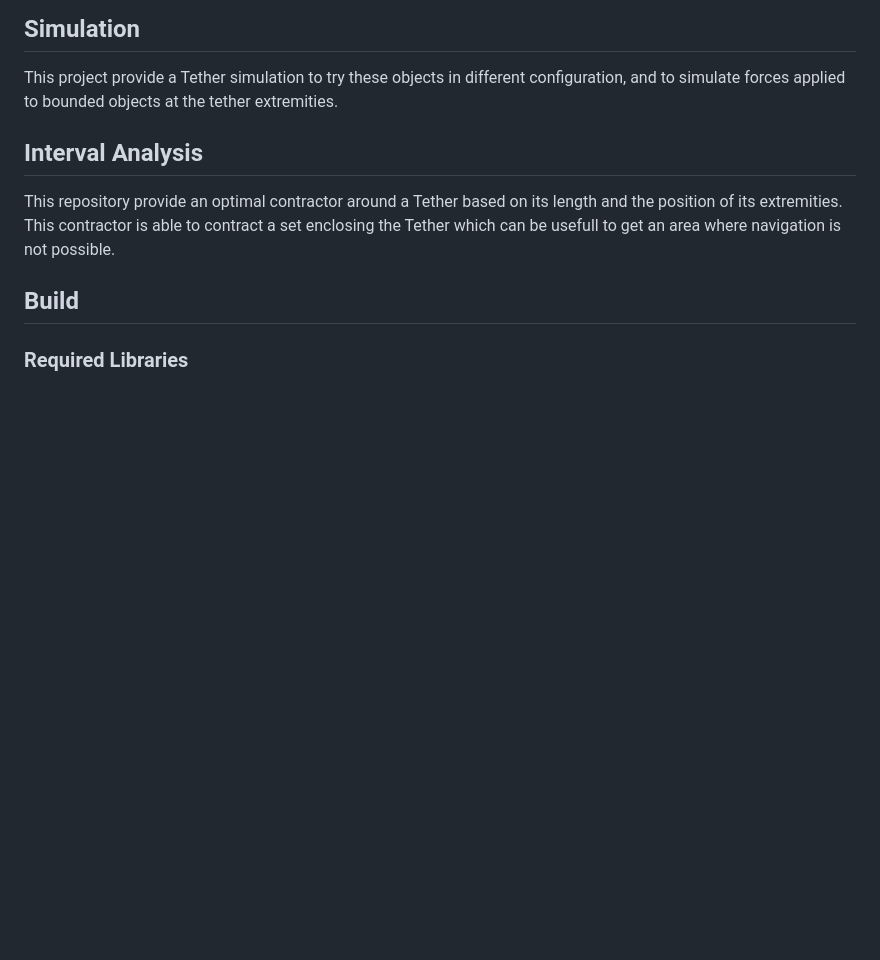
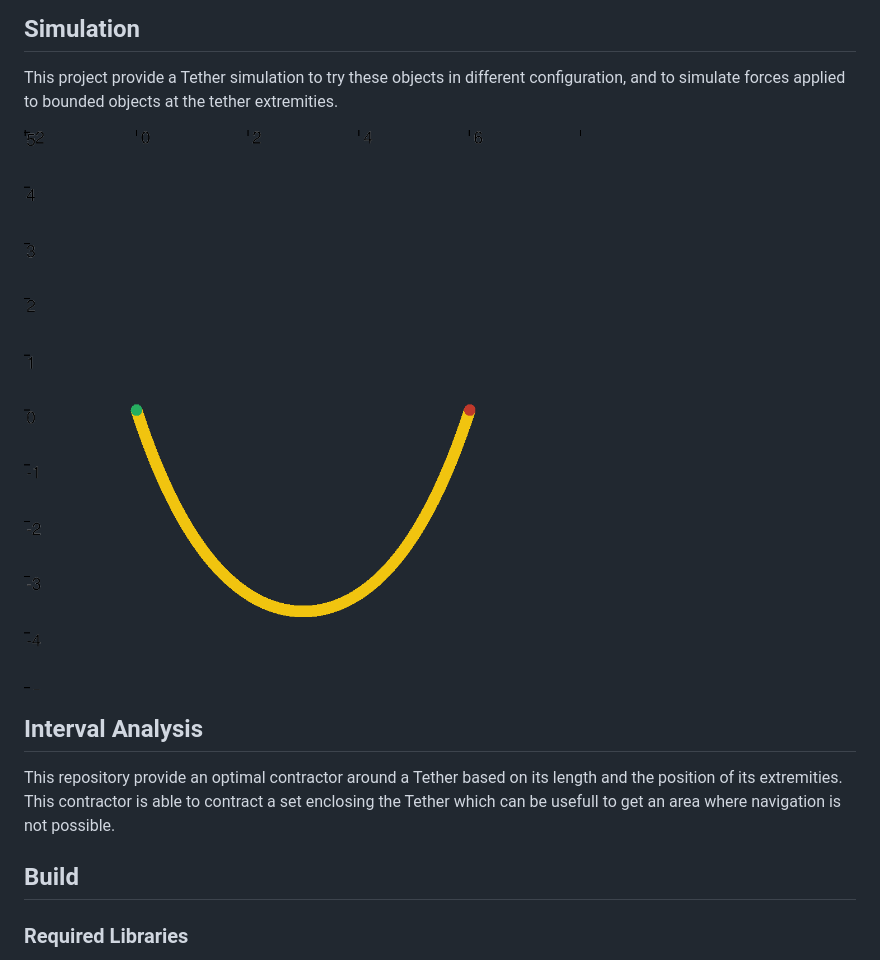
Before and after one commit to Teusner/Tether, a Markdown page: README.md, the part around the change. Rendered like a GitHub page; pictures changed too: docs/images/Tether.png (added); blank space fills up the shorter version.

Commit message:
Adding Image

```diff
--- a/README.md
+++ b/README.md
@@ -7,6 +7,8 @@ Tethers are essential in the field of underwater robotics. Indeed, they allow th
 ## Simulation
 
 This project provide a Tether simulation to try these objects in different configuration, and to simulate forces applied to bounded objects at the tether extremities.
+
+![Tether](docs/images/Tether.png)
 
 ## Interval Analysis
 
```
